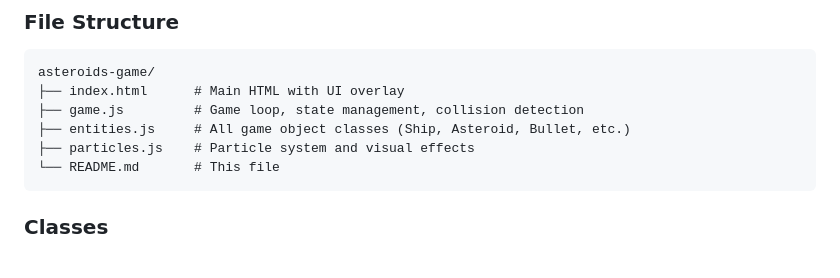
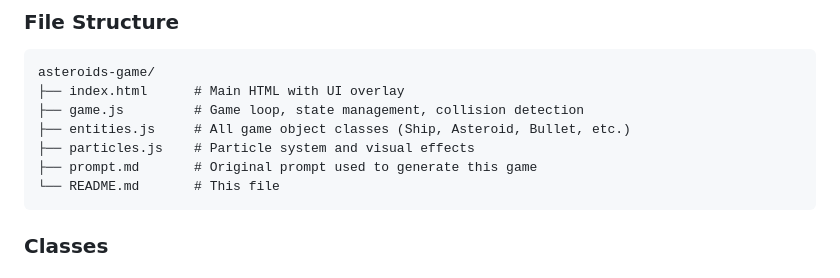
Before and after one commit to Mckenzie-Lola/Asteroids-Game, a Markdown page: README.md, the part around the change. GitHub-like rendering.

````diff
--- a/README.md
+++ b/README.md
@@ -83,6 +83,7 @@ asteroids-game/
 ├── game.js         # Game loop, state management, collision detection
 ├── entities.js     # All game object classes (Ship, Asteroid, Bullet, etc.)
 ├── particles.js    # Particle system and visual effects
+├── prompt.md       # Original prompt used to generate this game
 └── README.md       # This file
 ```
 
````
Also changed, not shown: prompt.md (+70 -0 lines).
